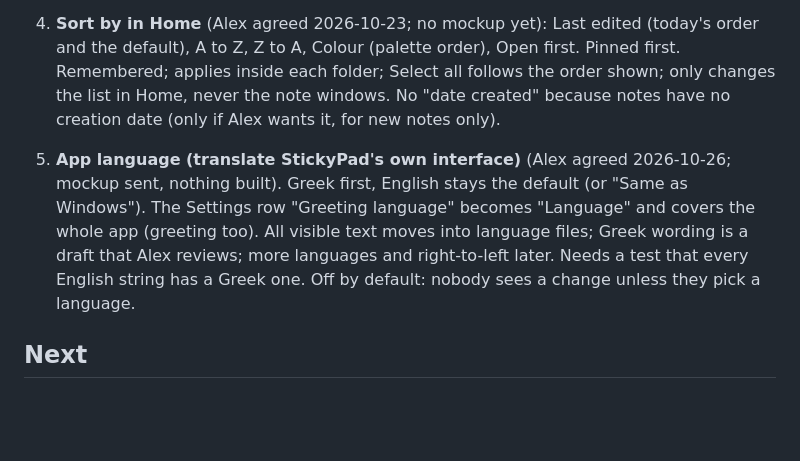
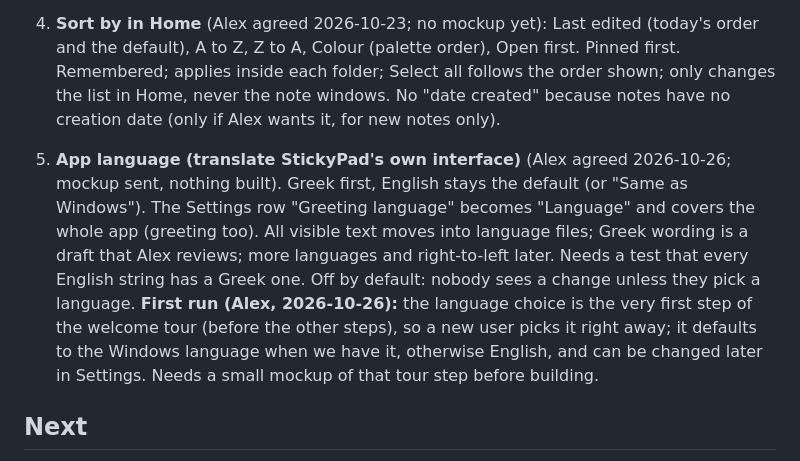
Before and after one commit to Vyto-Line/StickyPad, a Markdown page: docs/PLAN.md, the part around the change. Rendered like a GitHub page; blank space fills up the shorter version.

Commit message:
Plan: language choice is the first tour step
Co-Authored-By: Claude Sonnet 5.5 <noreply@anthropic.com>

```diff
--- a/docs/PLAN.md
+++ b/docs/PLAN.md
@@ -46,7 +46,7 @@ Not yet: updating the GitHub build helpers (Node 20 warning); Alex said "not yet
 3. **Finish Select mode in Home** (mockup sent 2026-10-23, waiting for Alex's changes): Export… and Colour ▾ for chosen notes; a "More ▾" menu with Open, Close, Pin, Unpin; a Select button in the Trash tab with Restore and Delete forever (asks first); dragging the chosen notes together ("3 notes") onto a folder or Trash. Locked notes can be moved or exported but not recoloured or deleted. Hidden until Select is pressed.
 4. **Sort by in Home** (Alex agreed 2026-10-23; no mockup yet): Last edited (today's order and the default), A to Z, Z to A, Colour (palette order), Open first. Pinned first. Remembered; applies inside each folder; Select all follows the order shown; only changes the list in Home, never the note windows. No "date created" because notes have no creation date (only if Alex wants it, for new notes only).
 
-5. **App language (translate StickyPad's own interface)** (Alex agreed 2026-10-26; mockup sent, nothing built). Greek first, English stays the default (or "Same as Windows"). The Settings row "Greeting language" becomes "Language" and covers the whole app (greeting too). All visible text moves into language files; Greek wording is a draft that Alex reviews; more languages and right-to-left later. Needs a test that every English string has a Greek one. Off by default: nobody sees a change unless they pick a language.
+5. **App language (translate StickyPad's own interface)** (Alex agreed 2026-10-26; mockup sent, nothing built). Greek first, English stays the default (or "Same as Windows"). The Settings row "Greeting language" becomes "Language" and covers the whole app (greeting too). All visible text moves into language files; Greek wording is a draft that Alex reviews; more languages and right-to-left later. Needs a test that every English string has a Greek one. Off by default: nobody sees a change unless they pick a language. **First run (Alex, 2026-10-26):** the language choice is the very first step of the welcome tour (before the other steps), so a new user picks it right away; it defaults to the Windows language when we have it, otherwise English, and can be changed later in Settings. Needs a small mockup of that tour step before building.
 
 
 ## Next
```
